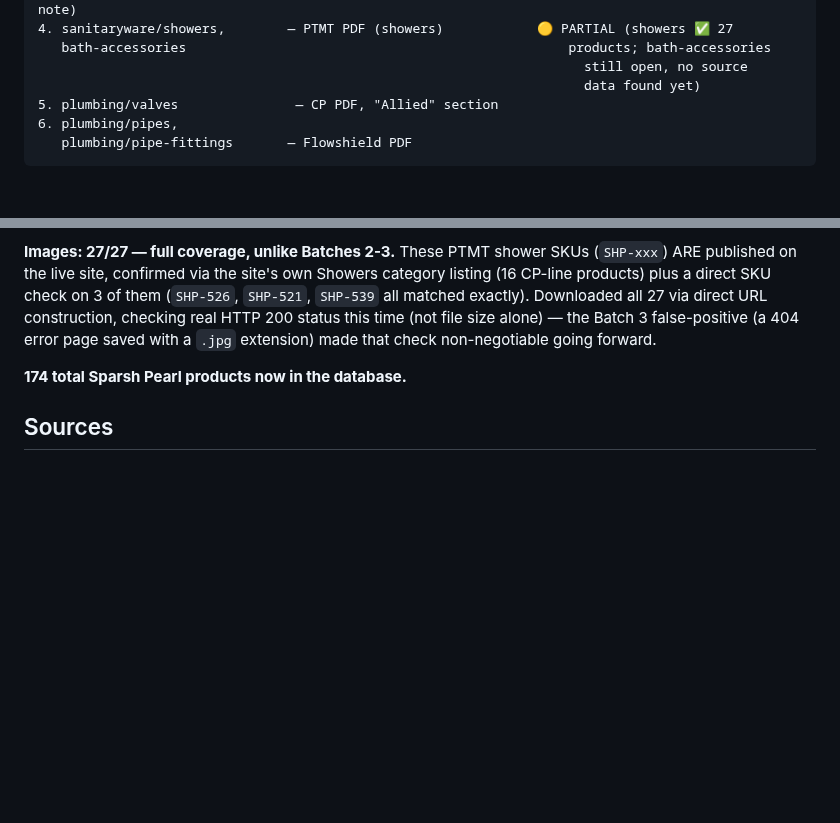
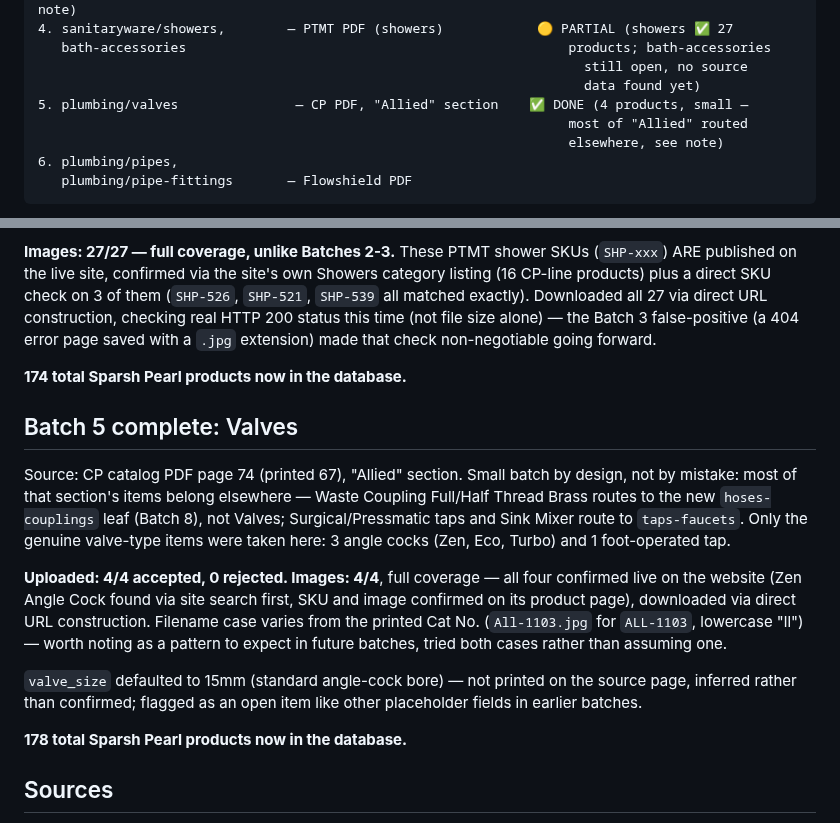
Before and after one commit to kailashstoneindia/golden-adobe, a Markdown page: docs/decisions/0026-pearl-precision-brand-onboarding.md, 2 parts joined by grey strips. GitHub-like rendering; blank space fills up the shorter version.

Commit message:
docs: decision 0026 — Batch 5 complete (Valves)
4 Sparsh Pearl valve products created and verified, all with images
(4/4 full coverage). Small batch by design: CP's "Allied" section mostly
contains items that belong to other leaves (Waste Coupling -> Batch 8's
hoses-couplings, taps -> taps-faucets) — only genuine valve-type items
taken here (3 angle cocks + 1 foot-operated tap).

Noted a filename-casing quirk worth watching in future batches: the
live site's image filename used "All-1103.jpg" for Cat No. ALL-1103
(lowercase "ll"), not an exact case match.

178 total Sparsh Pearl products now in the database.

Co-Authored-By: Claude Sonnet 5 <noreply@anthropic.com>

````diff
--- a/docs/decisions/0026-pearl-precision-brand-onboarding.md
+++ b/docs/decisions/0026-pearl-precision-brand-onboarding.md
@@ -109,7 +109,9 @@ pass.**
    bath-accessories                                                 products; bath-accessories
                                                                       still open, no source
                                                                       data found yet)
-5. plumbing/valves               — CP PDF, "Allied" section
+5. plumbing/valves               — CP PDF, "Allied" section    ✅ DONE (4 products, small —
+                                                                    most of "Allied" routed
+                                                                    elsewhere, see note)
 6. plumbing/pipes,
    plumbing/pipe-fittings       — Flowshield PDF
 ```
@@ -615,6 +617,26 @@ extension) made that check non-negotiable going forward.
 
 **174 total Sparsh Pearl products now in the database.**
 
+## Batch 5 complete: Valves
+
+Source: CP catalog PDF page 74 (printed 67), "Allied" section. Small batch by design, not by
+mistake: most of that section's items belong elsewhere — Waste Coupling Full/Half Thread
+Brass routes to the new `hoses-couplings` leaf (Batch 8), not Valves; Surgical/Pressmatic
+taps and Sink Mixer route to `taps-faucets`. Only the genuine valve-type items were taken
+here: 3 angle cocks (Zen, Eco, Turbo) and 1 foot-operated tap.
+
+**Uploaded: 4/4 accepted, 0 rejected. Images: 4/4**, full coverage — all four confirmed live
+on the website (Zen Angle Cock found via site search first, SKU and image confirmed on its
+product page), downloaded via direct URL construction. Filename case varies from the printed
+Cat No. (`All-1103.jpg` for `ALL-1103`, lowercase "ll") — worth noting as a pattern to expect
+in future batches, tried both cases rather than assuming one.
+
+`valve_size` defaulted to 15mm (standard angle-cock bore) — not printed on the source page,
+inferred rather than confirmed; flagged as an open item like other placeholder fields in
+earlier batches.
+
+**178 total Sparsh Pearl products now in the database.**
+
 ## Sources
 
 - `pearl-precision.com` — website scan, this session
````
